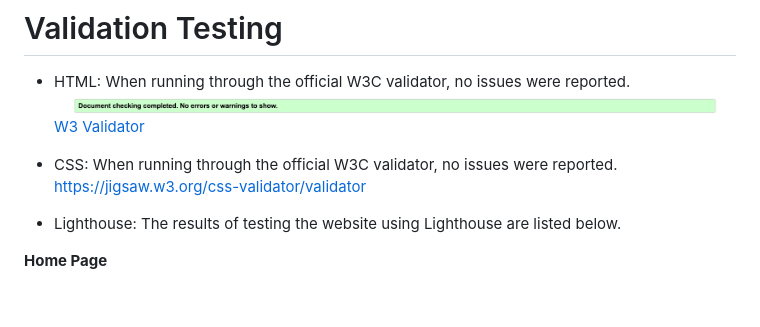
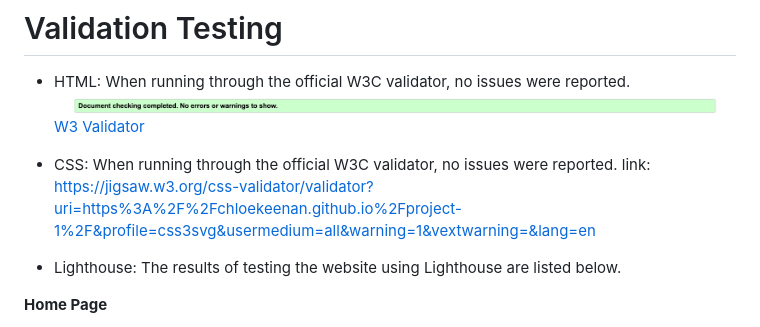
Before and after one commit to chloekeenan/project-1, a Markdown page: README.md, the part around the change. GitHub-like rendering; blank space fills up the shorter version.

Commit message:
add validator again

```diff
--- a/README.md
+++ b/README.md
@@ -101,8 +101,8 @@ adding video footage of actual meditation practice.
   ![html](assets/images/html.png) [W3 Validator]( https://validator.w3.org/nu/?doc=https%3A%2F%2Fchloekeenan.github.io%2Fproject-1%2F)
 
 
-- CSS: When running through the official W3C validator, no issues were reported.
- https://jigsaw.w3.org/css-validator/validator
+- CSS: When running through the official W3C validator, no issues were reported. link:
+https://jigsaw.w3.org/css-validator/validator?uri=https%3A%2F%2Fchloekeenan.github.io%2Fproject-1%2F&profile=css3svg&usermedium=all&warning=1&vextwarning=&lang=en
 
 - Lighthouse: The results of testing the website using Lighthouse are listed below.
 
```
